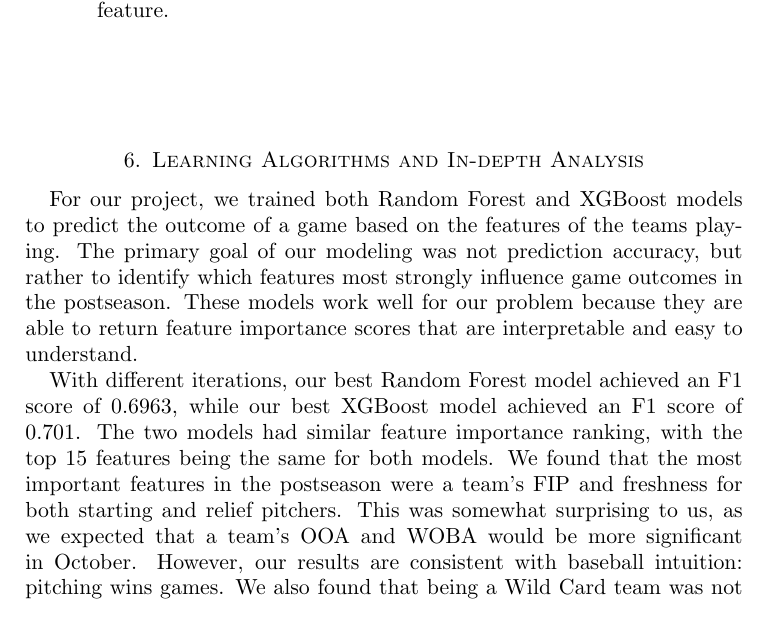
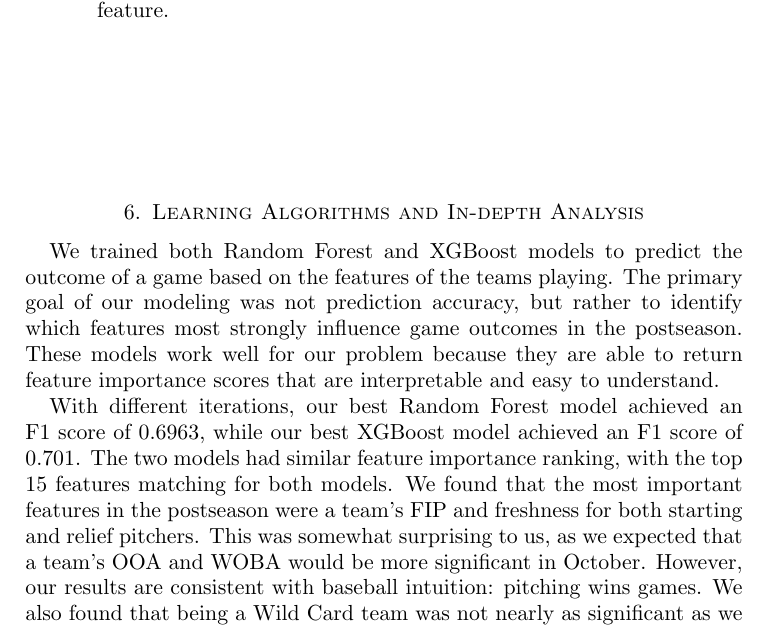
Before and after one commit to jackdpond/snare_algo, a LaTeX paper (Paper/Draft.tex): part of page 5 of 7, cut so that both start at the same text. Compiled offline with pdfLaTeX.

Commit message:
Started on section 6

```diff
--- a/Paper/Draft.tex
+++ b/Paper/Draft.tex
@@ -140,9 +140,9 @@ Based on our prior experience with baseball, we form the following hypothesis:
 
 %%Fourth Section
 \section{Learning Algorithms and In-depth Analysis }
-\par For our project, we trained both Random Forest and XGBoost models to predict the outcome of a game based on the features of the teams playing. The primary goal of our modeling was not prediction accuracy, but rather to identify which features most strongly influence game outcomes in the postseason. These models work well for our problem because they are able to return feature importance scores that are interpretable and easy to understand.
+\par We trained both Random Forest and XGBoost models to predict the outcome of a game based on the features of the teams playing. The primary goal of our modeling was not prediction accuracy, but rather to identify which features most strongly influence game outcomes in the postseason. These models work well for our problem because they are able to return feature importance scores that are interpretable and easy to understand.
 
-\par With different iterations, our best Random Forest model achieved an F1 score of 0.6963, while our best XGBoost model achieved an F1 score of 0.701. The two models had similar feature importance ranking, with the top 15 features being the same for both models.
+\par With different iterations, our best Random Forest model achieved an F1 score of 0.6963, while our best XGBoost model achieved an F1 score of 0.701. The two models had similar feature importance ranking, with the top 15 features matching for both models.
 We found that the most important features in the postseason were a team's FIP and freshness for both starting and relief pitchers. This was somewhat surprising to us, as we expected that a team's OOA and
 WOBA would be more significant in October. However, our results are consistent with baseball intuition: pitching wins games. We also found that being a Wild Card team was not nearly as significant as we expected, ranking last in feature importance.
 See Figure~\ref{fig:PostseasonPermImportance}.
```
